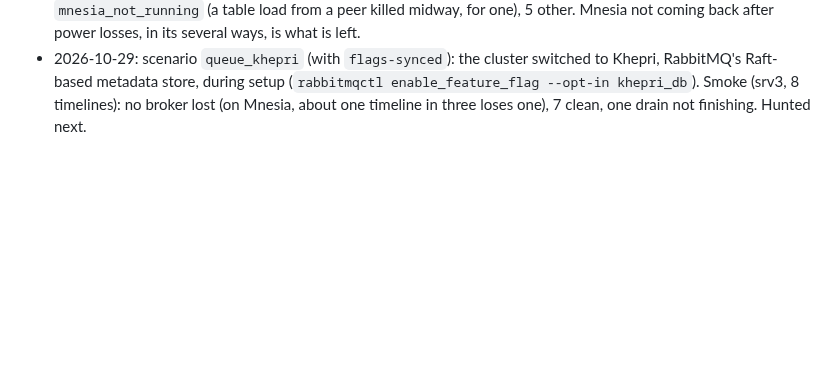
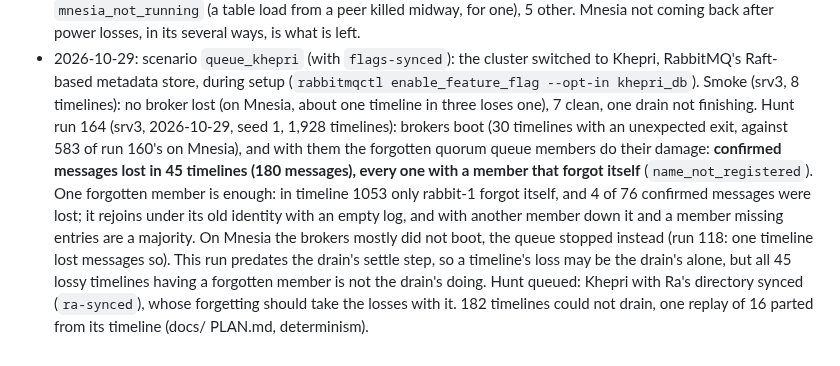
Before and after one commit to pfeodrippe/determinismo, a Markdown page: examples/rabbitmq/README.md, the part around the change. Drawn GitHub-style; blank space fills up the shorter version.

Commit message:
RabbitMQ: on Khepri, forgotten members lose confirmed messages (run 164)
1,928 timelines: brokers boot on Khepri (30 unexpected exits against
583 on Mnesia), and confirmed messages are lost in 45 timelines, every
one with a quorum queue member that forgot itself (Ra's unsynced
names.dets); one forgotten member is enough. A hunt of Khepri with
Ra's directory synced is queued.

```diff
--- a/examples/rabbitmq/README.md
+++ b/examples/rabbitmq/README.md
@@ -231,4 +231,16 @@ its fun leaves the node's Mnesia settings at the throwaway ones.
 - 2026-10-29: scenario `queue_khepri` (with `flags-synced`): the cluster switched to Khepri,
   RabbitMQ's Raft-based metadata store, during setup (`rabbitmqctl enable_feature_flag --opt-in
   khepri_db`). Smoke (srv3, 8 timelines): no broker lost (on Mnesia, about one timeline in three
-  loses one), 7 clean, one drain not finishing. Hunted next.
+  loses one), 7 clean, one drain not finishing. Hunt run 164 (srv3, 2026-10-29, seed 1, 1,928
+  timelines): brokers boot (30 timelines with an unexpected exit, against 583 of run 160's on
+  Mnesia), and with them the forgotten quorum queue members do their damage: **confirmed
+  messages lost in 45 timelines (180 messages), every one with a member that forgot itself**
+  (`name_not_registered`). One forgotten member is enough: in timeline 1053 only rabbit-1 forgot
+  itself, and 4 of 76 confirmed messages were lost; it rejoins under its old identity with an
+  empty log, and with another member down it and a member missing entries are a majority. On
+  Mnesia the brokers mostly did not boot, the queue stopped instead (run 118: one timeline lost
+  messages so). This run predates the drain's settle step, so a timeline's loss may be the
+  drain's alone, but all 45 lossy timelines having a forgotten member is not the drain's doing.
+  Hunt queued: Khepri with Ra's directory synced (`ra-synced`), whose forgetting should take the
+  losses with it. 182 timelines could not drain, one replay of 16 parted from its timeline (docs/
+  PLAN.md, determinism).
```
